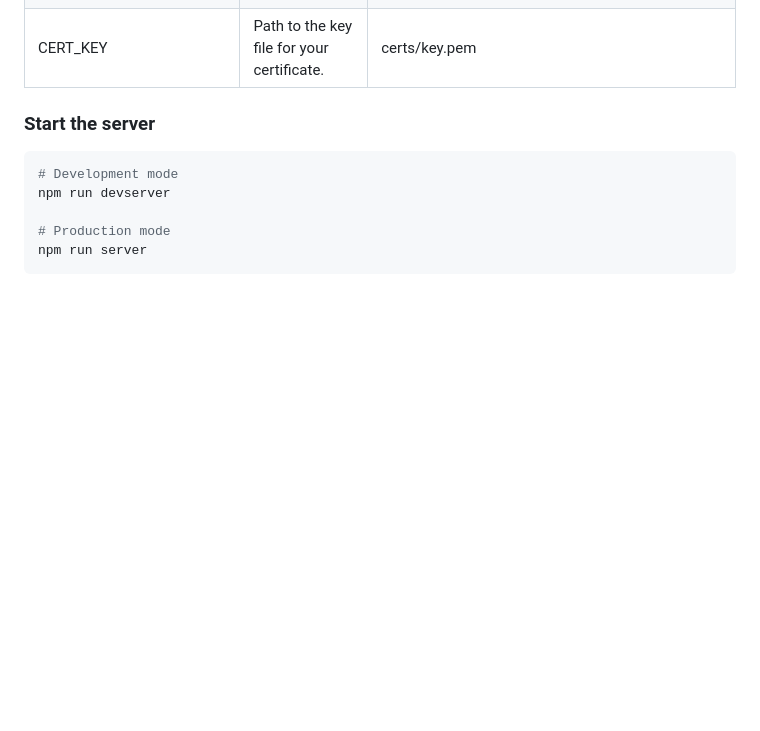
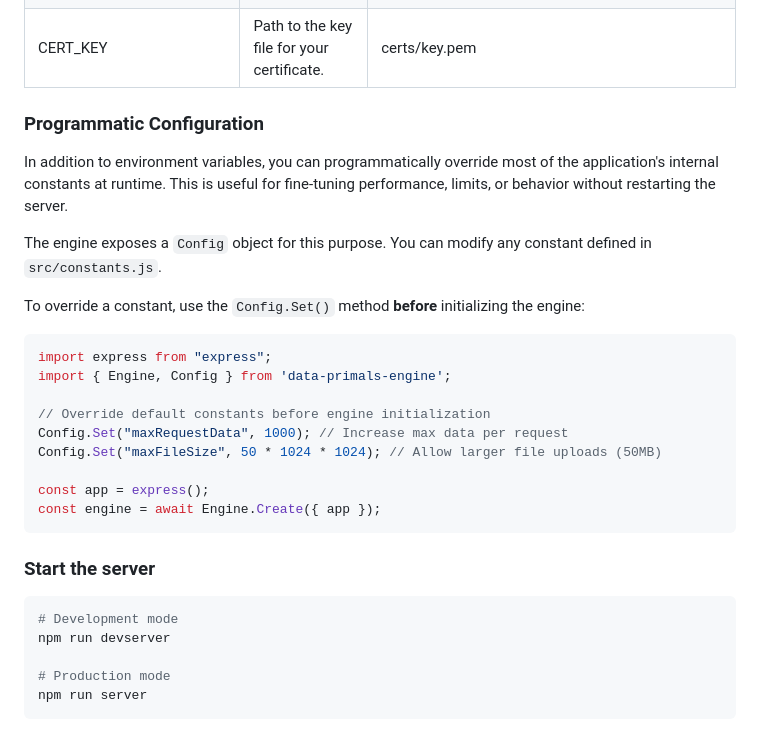
Before and after one commit to anonympins/data-primals-engine, a Markdown page: README.md, the part around the change. Drawn GitHub-style; blank space fills up the shorter version.

Commit message:
readme update for config

````diff
--- a/README.md
+++ b/README.md
@@ -110,6 +110,26 @@ MONGO_DB_URL=mongodb://127.0.0.1:27017
 | CA_CERT               | 	Path to CA cert file.                                                  | 	certs/ca.crt                            |
 | CERT                  | 	Path to cert file.                                                     | 	certs/cert.pem                          |
 | CERT_KEY              | Path to the key file for your certificate.                              | 	certs/key.pem                           |
+
+### Programmatic Configuration
+
+In addition to environment variables, you can programmatically override most of the application's internal constants at runtime. This is useful for fine-tuning performance, limits, or behavior without restarting the server.
+
+The engine exposes a `Config` object for this purpose. You can modify any constant defined in `src/constants.js`.
+
+To override a constant, use the `Config.Set()` method **before** initializing the engine:
+
+```javascript
+import express from "express";
+import { Engine, Config } from 'data-primals-engine';
+
+// Override default constants before engine initialization
+Config.Set("maxRequestData", 1000); // Increase max data per request
+Config.Set("maxFileSize", 50 * 1024 * 1024); // Allow larger file uploads (50MB)
+
+const app = express();
+const engine = await Engine.Create({ app });
+```
 
 ### Start the server
 ```bash
````
